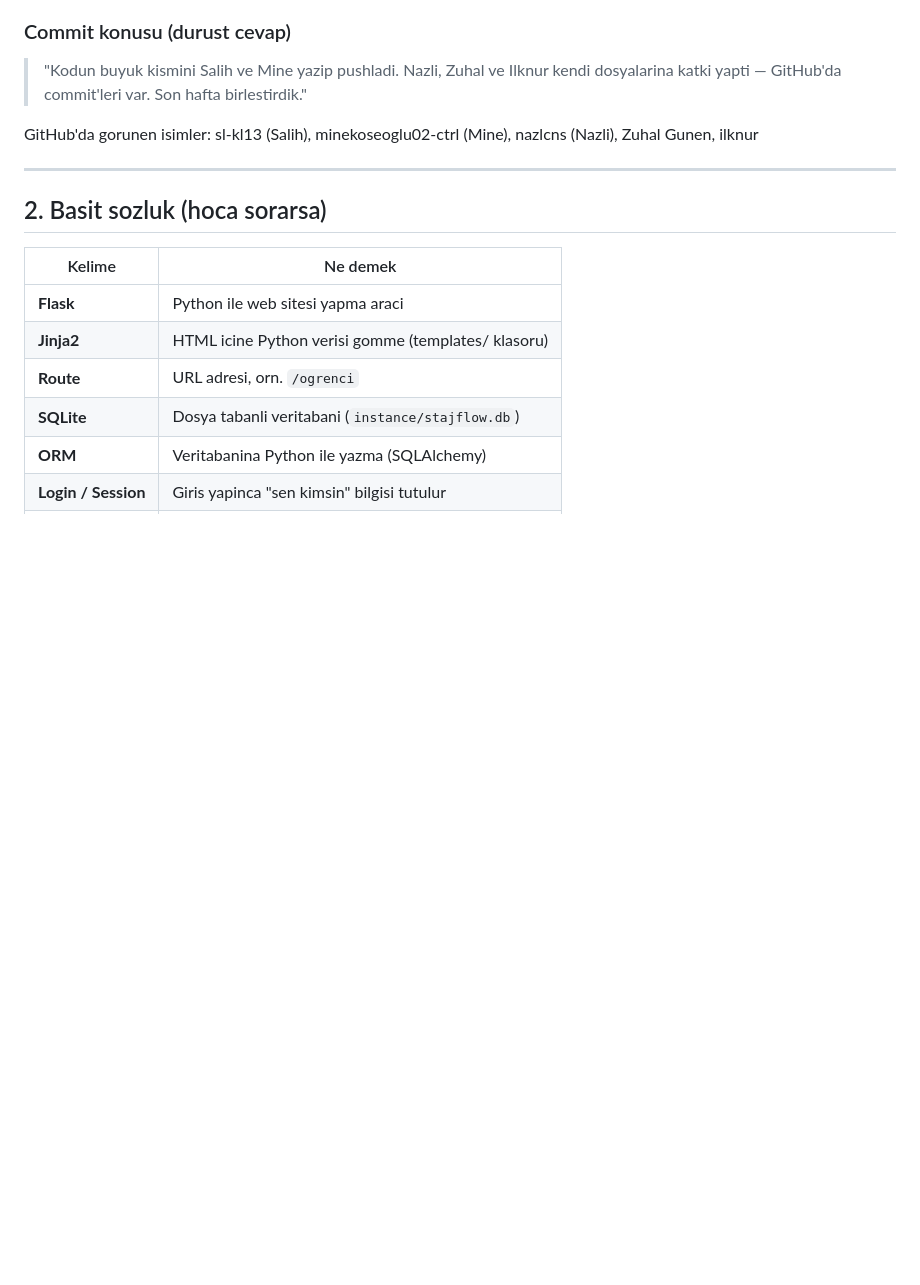
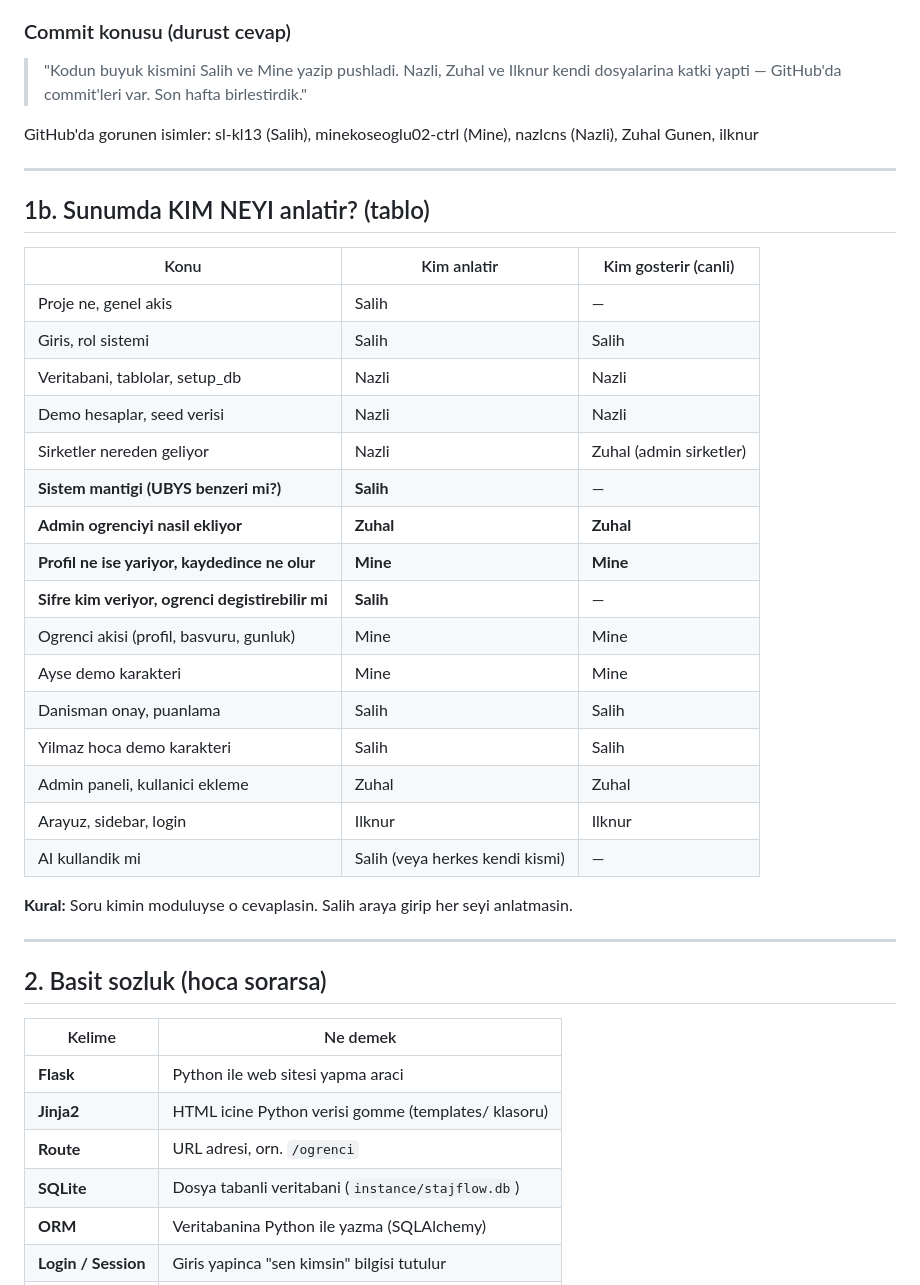
Before and after one commit to sl-kl3/StajFlow, a Markdown page: TAKIM_REHBERI.md, the part around one of its changes. GitHub-like rendering; blank space fills up the shorter version.

```diff
--- a/TAKIM_REHBERI.md
+++ b/TAKIM_REHBERI.md
@@ -26,6 +26,31 @@ Ekip: **Salih, Mine, Nazli, Zuhal, Ilknur**
 > "Kodun buyuk kismini Salih ve Mine yazip pushladi. Nazli, Zuhal ve Ilknur kendi dosyalarina katki yapti — GitHub'da commit'leri var. Son hafta birlestirdik."
 
 GitHub'da gorunen isimler: sl-kl13 (Salih), minekoseoglu02-ctrl (Mine), nazlcns (Nazli), Zuhal Gunen, ilknur
+
+---
+
+## 1b. Sunumda KIM NEYI anlatir? (tablo)
+
+| Konu | Kim anlatir | Kim gosterir (canli) |
+|------|-------------|---------------------|
+| Proje ne, genel akis | Salih | — |
+| Giris, rol sistemi | Salih | Salih |
+| Veritabani, tablolar, setup_db | Nazli | Nazli |
+| Demo hesaplar, seed verisi | Nazli | Nazli |
+| Sirketler nereden geliyor | Nazli | Zuhal (admin sirketler) |
+| **Sistem mantigi (UBYS benzeri mi?)** | **Salih** | — |
+| **Admin ogrenciyi nasil ekliyor** | **Zuhal** | **Zuhal** |
+| **Profil ne ise yariyor, kaydedince ne olur** | **Mine** | **Mine** |
+| **Sifre kim veriyor, ogrenci degistirebilir mi** | **Salih** | — |
+| Ogrenci akisi (profil, basvuru, gunluk) | Mine | Mine |
+| Ayse demo karakteri | Mine | Mine |
+| Danisman onay, puanlama | Salih | Salih |
+| Yilmaz hoca demo karakteri | Salih | Salih |
+| Admin paneli, kullanici ekleme | Zuhal | Zuhal |
+| Arayuz, sidebar, login | Ilknur | Ilknur |
+| AI kullandik mi | Salih (veya herkes kendi kismi) | — |
+
+**Kural:** Soru kimin moduluyse o cevaplasin. Salih araya girip her seyi anlatmasin.
 
 ---
 
```
Also changed, not shown: other parts of TAKIM_REHBERI.md (+97 -19 lines).
